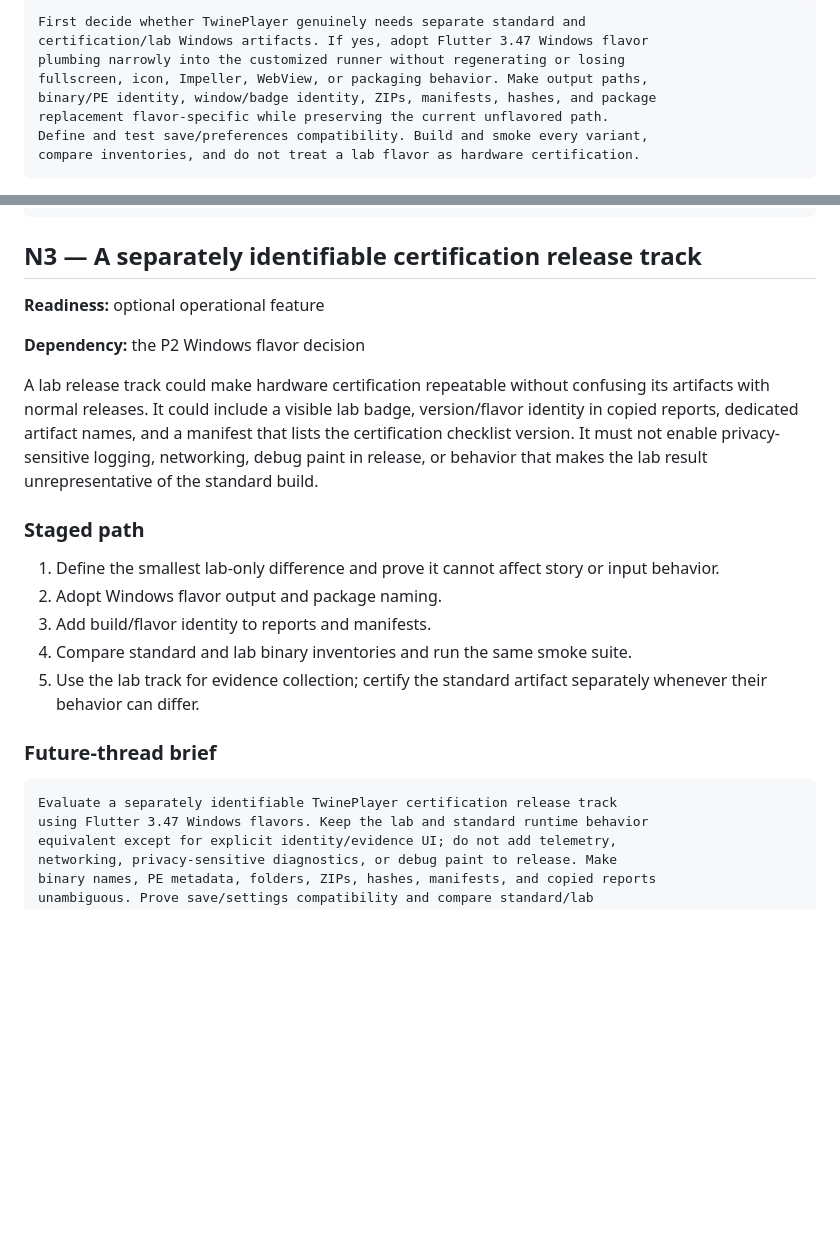
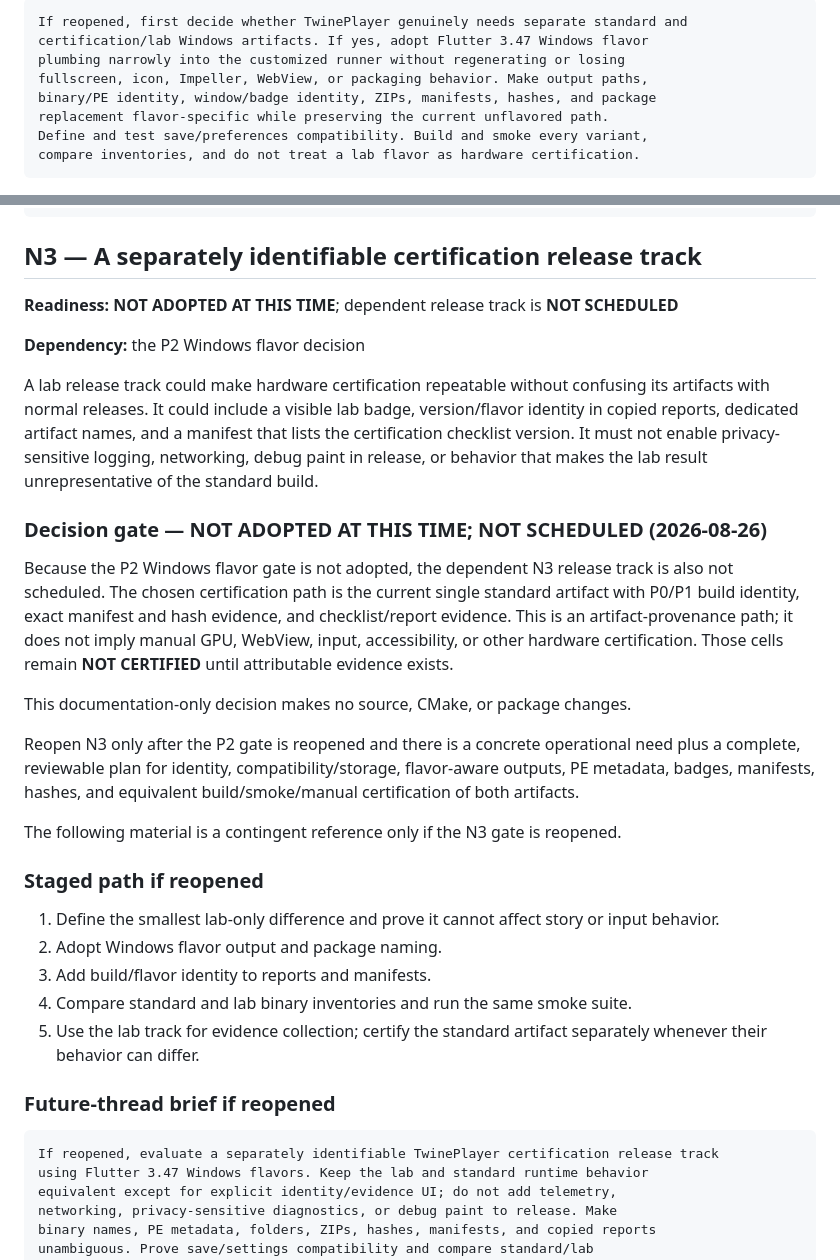
Before and after one commit to YuuKwn/TwinePlayer, a Markdown page: docs/flutter-3.44-to-3.47-opportunity-research.md, 2 parts joined by grey strips. GitHub-like rendering; blank space fills up the shorter version.

````diff
--- a/docs/flutter-3.44-to-3.47-opportunity-research.md
+++ b/docs/flutter-3.44-to-3.47-opportunity-research.md
@@ -849,6 +883,6 @@ must not be introduced merely because the tool supports them.
 
 ```text
-First decide whether TwinePlayer genuinely needs separate standard and
+If reopened, first decide whether TwinePlayer genuinely needs separate standard and
 certification/lab Windows artifacts. If yes, adopt Flutter 3.47 Windows flavor
 plumbing narrowly into the customized runner without regenerating or losing
 fullscreen, icon, Impeller, WebView, or packaging behavior. Make output paths,
@@ -1016,7 +1050,7 @@ experimental flags, or unresolved multi-view WebView ownership remain.
 
 ## N3 — A separately identifiable certification release track
 
-**Readiness:** optional operational feature
+**Readiness:** **NOT ADOPTED AT THIS TIME**; dependent release track is **NOT SCHEDULED**
 
 **Dependency:** the P2 Windows flavor decision
 
@@ -1027,7 +1061,26 @@ a manifest that lists the certification checklist version. It must not enable
 privacy-sensitive logging, networking, debug paint in release, or behavior that
 makes the lab result unrepresentative of the standard build.
 
-### Staged path
+### Decision gate — NOT ADOPTED AT THIS TIME; NOT SCHEDULED (2026-08-26)
+
+Because the P2 Windows flavor gate is not adopted, the dependent N3 release
+track is also not scheduled. The chosen certification path is the current
+single standard artifact with P0/P1 build identity, exact manifest and hash
+evidence, and checklist/report evidence. This is an artifact-provenance path;
+it does not imply manual GPU, WebView, input, accessibility, or other hardware
+certification. Those cells remain **NOT CERTIFIED** until attributable evidence
+exists.
+
+This documentation-only decision makes no source, CMake, or package changes.
+
+Reopen N3 only after the P2 gate is reopened and there is a concrete operational
+need plus a complete, reviewable plan for identity, compatibility/storage,
+flavor-aware outputs, PE metadata, badges, manifests, hashes, and equivalent
+build/smoke/manual certification of both artifacts.
+
+The following material is a contingent reference only if the N3 gate is reopened.
+
+### Staged path if reopened
 
 1. Define the smallest lab-only difference and prove it cannot affect story or
    input behavior.
@@ -1037,10 +1090,10 @@ makes the lab result unrepresentative of the standard build.
 5. Use the lab track for evidence collection; certify the standard artifact
    separately whenever their behavior can differ.
 
-### Future-thread brief
+### Future-thread brief if reopened
 
 ```text
-Evaluate a separately identifiable TwinePlayer certification release track
+If reopened, evaluate a separately identifiable TwinePlayer certification release track
 using Flutter 3.47 Windows flavors. Keep the lab and standard runtime behavior
 equivalent except for explicit identity/evidence UI; do not add telemetry,
 networking, privacy-sensitive diagnostics, or debug paint to release. Make
````
Also changed, not shown: other parts of docs/flutter-3.44-to-3.47-opportunity-research.md (+40 -6 lines), docs/flutter-3.47-implementation-progress.md (+50 -22 lines).
